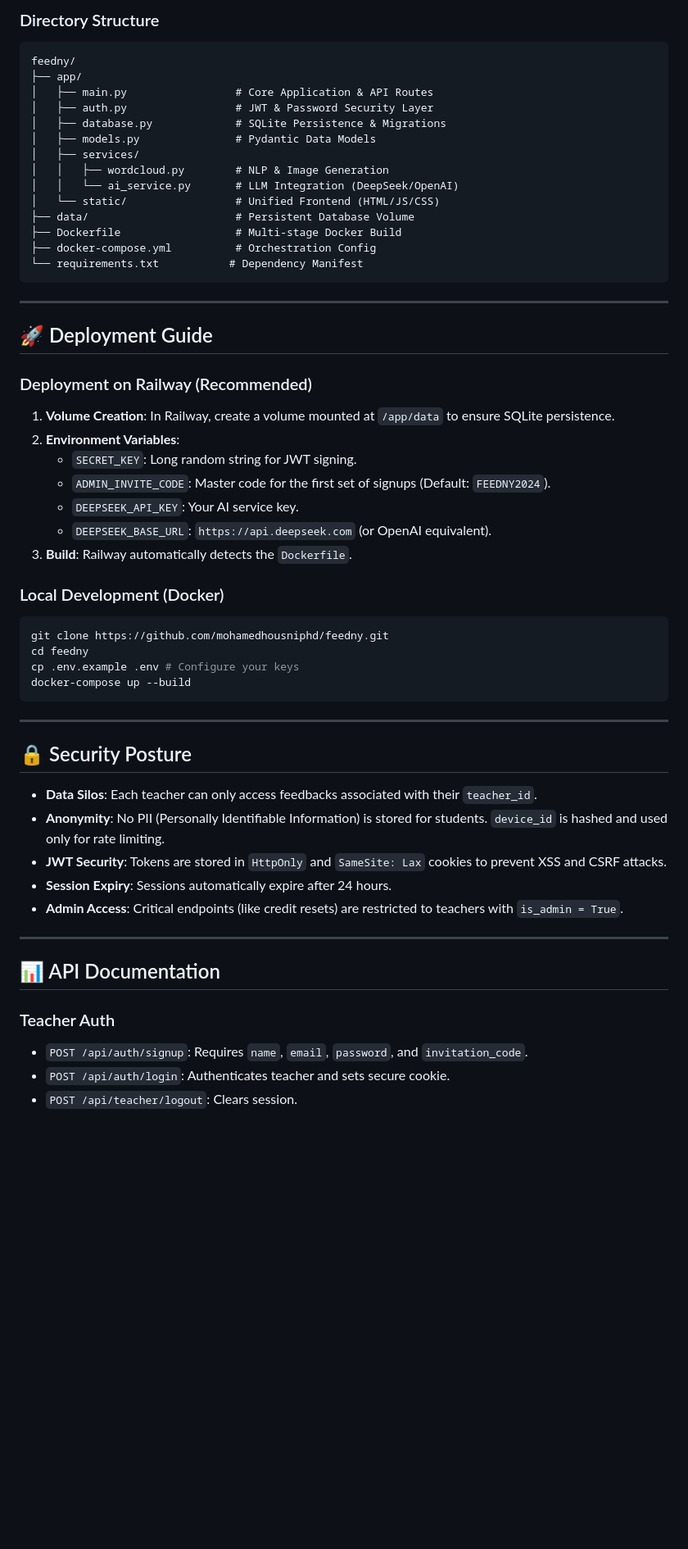
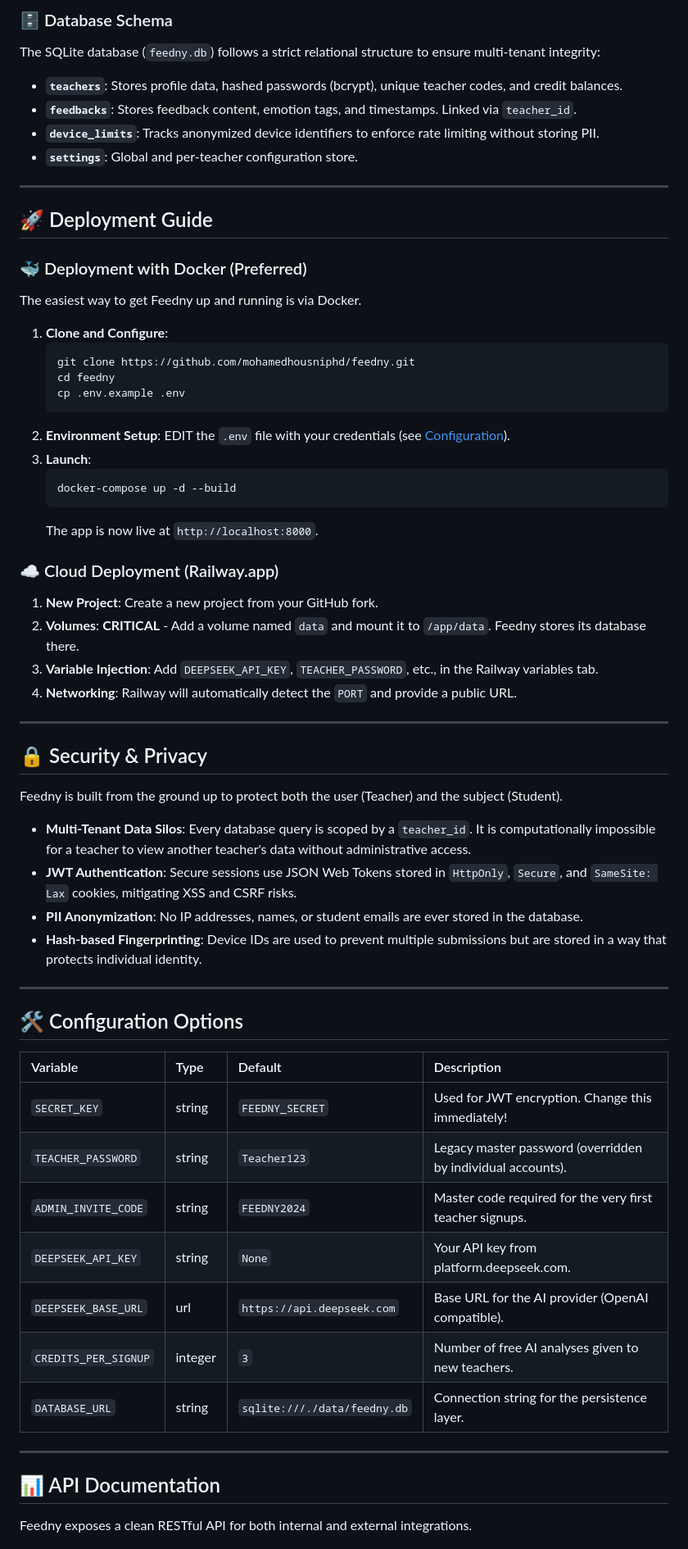
Before and after one commit to mohamedhousniphd/feedny, a Markdown page: README.md, the part around one of its changes. Shown at 82% size. Drawn GitHub-style; blank space fills up the shorter version.

Commit message:
docs: Significantly expand README.md with detailed enterprise documentation

````diff
--- a/README.md
+++ b/README.md
@@ -74,62 +72,66 @@ graph TD
 
-### Directory Structure
+### 🗄️ Database Schema
+The SQLite database (`feedny.db`) follows a strict relational structure to ensure multi-tenant integrity:
 
-```text
-feedny/
-├── app/
-│   ├── main.py                 # Core Application & API Routes
-│   ├── auth.py                 # JWT & Password Security Layer
-│   ├── database.py             # SQLite Persistence & Migrations
-│   ├── models.py               # Pydantic Data Models
-│   ├── services/
-│   │   ├── wordcloud.py        # NLP & Image Generation
-│   │   └── ai_service.py       # LLM Integration (DeepSeek/OpenAI)
-│   └── static/                 # Unified Frontend (HTML/JS/CSS)
-├── data/                       # Persistent Database Volume
-├── Dockerfile                  # Multi-stage Docker Build
-├── docker-compose.yml          # Orchestration Config
-└── requirements.txt           # Dependency Manifest
-```
+- **`teachers`**: Stores profile data, hashed passwords (bcrypt), unique teacher codes, and credit balances.
+- **`feedbacks`**: Stores feedback content, emotion tags, and timestamps. Linked via `teacher_id`.
+- **`device_limits`**: Tracks anonymized device identifiers to enforce rate limiting without storing PII.
+- **`settings`**: Global and per-teacher configuration store.
 
 ---
 
 ## 🚀 Deployment Guide
 
-### Deployment on Railway (Recommended)
+### 🐳 Deployment with Docker (Preferred)
+The easiest way to get Feedny up and running is via Docker.
 
-1. **Volume Creation**: In Railway, create a volume mounted at `/app/data` to ensure SQLite persistence.
-2. **Environment Variables**:
-   - `SECRET_KEY`: Long random string for JWT signing.
-   - `ADMIN_INVITE_CODE`: Master code for the first set of signups (Default: `FEEDNY2024`).
-   - `DEEPSEEK_API_KEY`: Your AI service key.
-   - `DEEPSEEK_BASE_URL`: `https://api.deepseek.com` (or OpenAI equivalent).
-3. **Build**: Railway automatically detects the `Dockerfile`.
+1.  **Clone and Configure**:
+    ```bash
+    git clone https://github.com/mohamedhousniphd/feedny.git
+    cd feedny
+    cp .env.example .env
+    ```
+2.  **Environment Setup**: EDIT the `.env` file with your credentials (see [Configuration](#-configuration-options)).
+3.  **Launch**:
+    ```bash
+    docker-compose up -d --build
+    ```
+    The app is now live at `http://localhost:8000`.
 
-### Local Development (Docker)
-
-```bash
-git clone https://github.com/mohamedhousniphd/feedny.git
-cd feedny
-cp .env.example .env # Configure your keys
-docker-compose up --build
-```
+### ☁️ Cloud Deployment (Railway.app)
+1.  **New Project**: Create a new project from your GitHub fork.
+2.  **Volumes**: **CRITICAL** - Add a volume named `data` and mount it to `/app/data`. Feedny stores its database there.
+3.  **Variable Injection**: Add `DEEPSEEK_API_KEY`, `TEACHER_PASSWORD`, etc., in the Railway variables tab.
+4.  **Networking**: Railway will automatically detect the `PORT` and provide a public URL.
 
 ---
 
-## 🔒 Security Posture
+## 🔒 Security & Privacy
 
-- **Data Silos**: Each teacher can only access feedbacks associated with their `teacher_id`.
-- **Anonymity**: No PII (Personally Identifiable Information) is stored for students. `device_id` is hashed and used only for rate limiting.
-- **JWT Security**: Tokens are stored in `HttpOnly` and `SameSite: Lax` cookies to prevent XSS and CSRF attacks.
-- **Session Expiry**: Sessions automatically expire after 24 hours.
-- **Admin Access**: Critical endpoints (like credit resets) are restricted to teachers with `is_admin = True`.
+Feedny is built from the ground up to protect both the user (Teacher) and the subject (Student).
+
+- **Multi-Tenant Data Silos**: Every database query is scoped by a `teacher_id`. It is computationally impossible for a teacher to view another teacher's data without administrative access.
+- **JWT Authentication**: Secure sessions use JSON Web Tokens stored in `HttpOnly`, `Secure`, and `SameSite: Lax` cookies, mitigating XSS and CSRF risks.
+- **PII Anonymization**: No IP addresses, names, or student emails are ever stored in the database.
+- **Hash-based Fingerprinting**: Device IDs are used to prevent multiple submissions but are stored in a way that protects individual identity.
+
+---
+
+## 🛠️ Configuration Options
+
+| Variable | Type | Default | Description |
+| :--- | :--- | :--- | :--- |
+| `SECRET_KEY` | string | `FEEDNY_SECRET` | Used for JWT encryption. Change this immediately! |
+| `TEACHER_PASSWORD` | string | `Teacher123` | Legacy master password (overridden by individual accounts). |
+| `ADMIN_INVITE_CODE` | string | `FEEDNY2024` | Master code required for the very first teacher signups. |
+| `DEEPSEEK_API_KEY` | string | `None` | Your API key from platform.deepseek.com. |
+| `DEEPSEEK_BASE_URL` | url | `https://api.deepseek.com` | Base URL for the AI provider (OpenAI compatible). |
+| `CREDITS_PER_SIGNUP` | integer | `3` | Number of free AI analyses given to new teachers. |
+| `DATABASE_URL` | string | `sqlite:///./data/feedny.db` | Connection string for the persistence layer. |
 
 ---
 
 ## 📊 API Documentation
 
-### Teacher Auth
-- `POST /api/auth/signup`: Requires `name`, `email`, `password`, and `invitation_code`.
-- `POST /api/auth/login`: Authenticates teacher and sets secure cookie.
-- `POST /api/teacher/logout`: Clears session.
+Feedny exposes a clean RESTful API for both internal and external integrations.
 
````
Also changed, not shown: other parts of README.md (+75 -68 lines).
